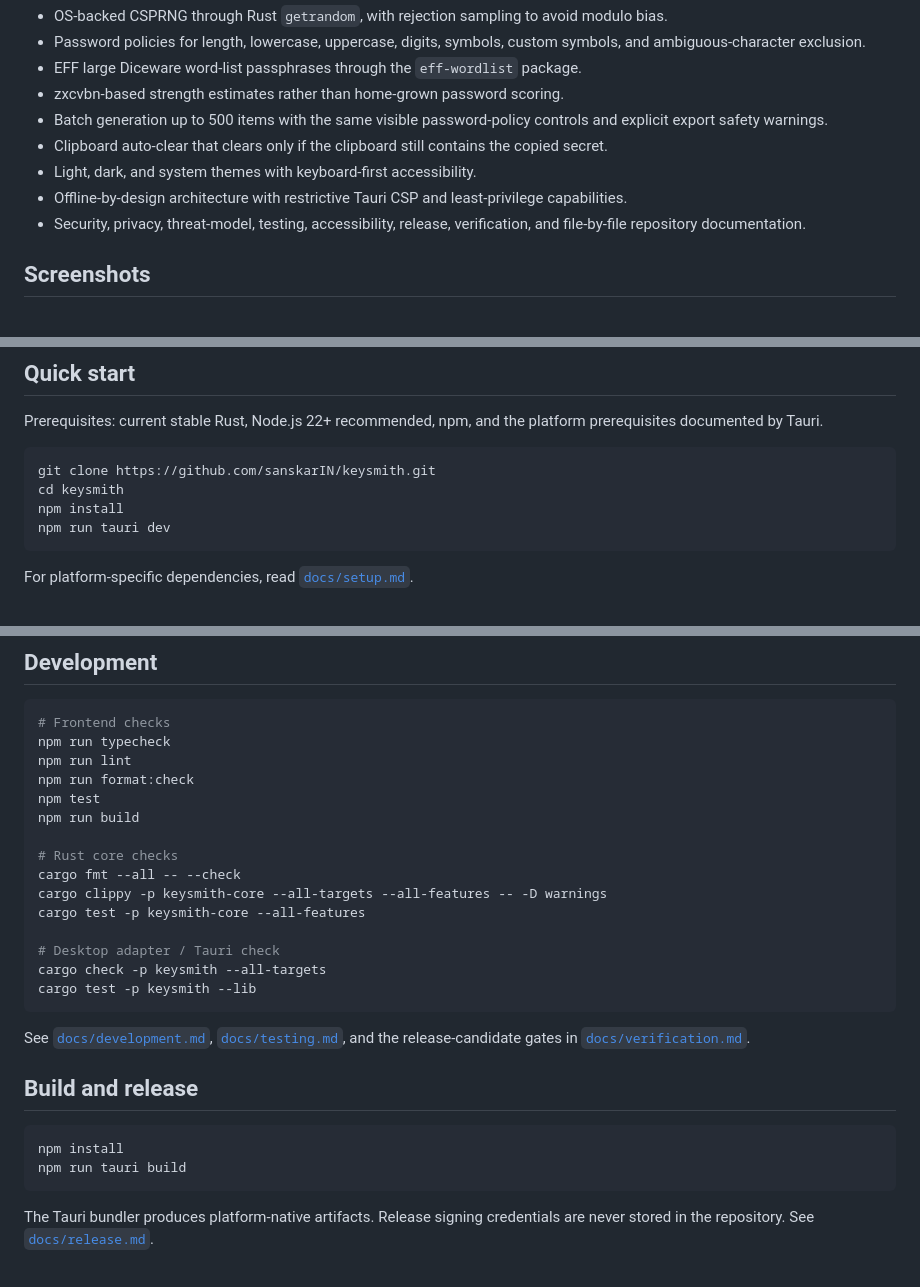
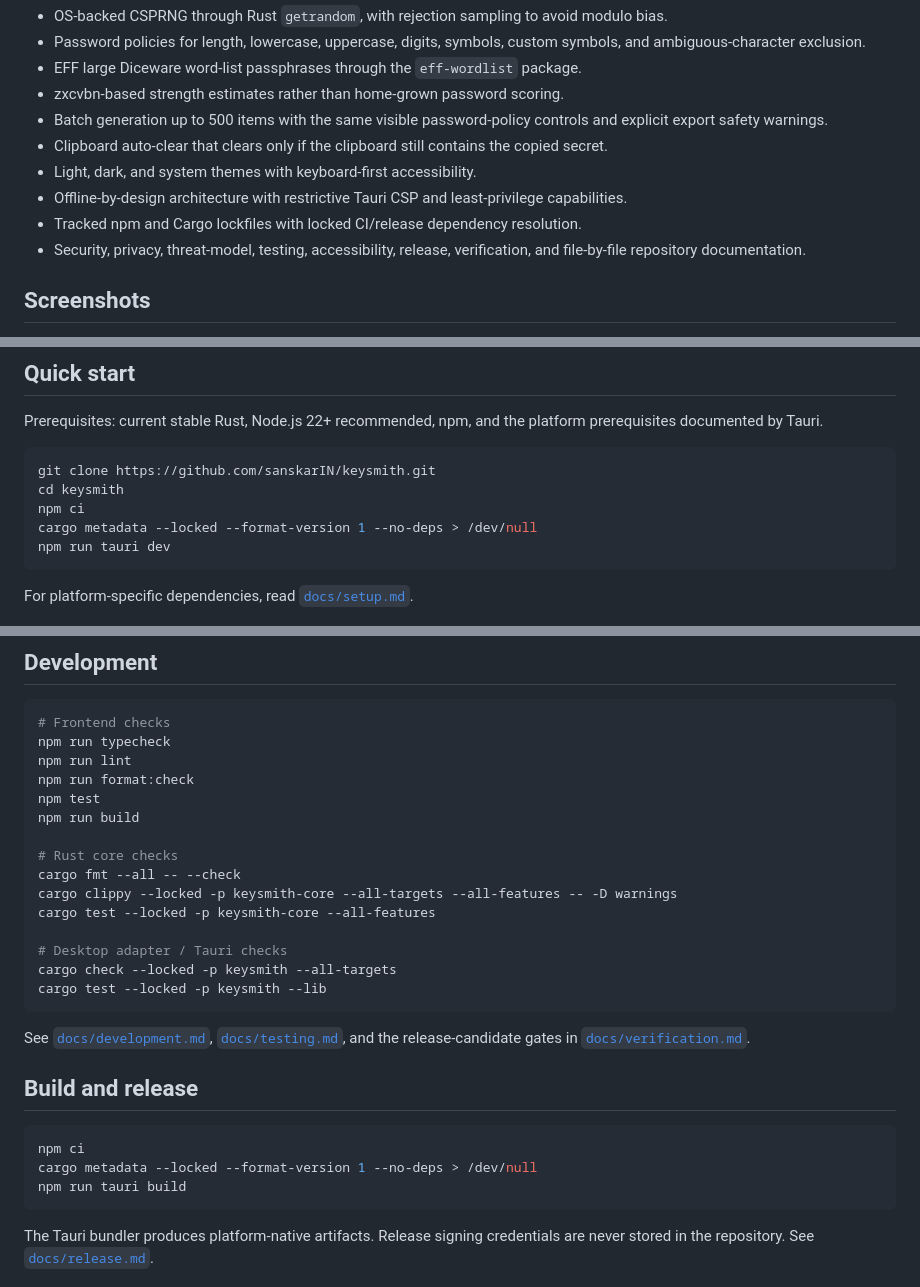
Before and after one commit to sanskarIN/keysmith, a Markdown page: README.md, 3 parts joined by grey strips. Drawn GitHub-style.

Commit message:
docs: use locked dependencies in README

````diff
--- a/README.md
+++ b/README.md
@@ -23,6 +23,7 @@ KeySmith is a desktop utility for Windows, macOS, and Linux. Passwords and passp
 - Clipboard auto-clear that clears only if the clipboard still contains the copied secret.
 - Light, dark, and system themes with keyboard-first accessibility.
 - Offline-by-design architecture with restrictive Tauri CSP and least-privilege capabilities.
+- Tracked npm and Cargo lockfiles with locked CI/release dependency resolution.
 - Security, privacy, threat-model, testing, accessibility, release, verification, and file-by-file repository documentation.
 
 ## Screenshots
@@ -54,7 +55,8 @@ Prerequisites: current stable Rust, Node.js 22+ recommended, npm, and the platfo
 ```bash
 git clone https://github.com/sanskarIN/keysmith.git
 cd keysmith
-npm install
+npm ci
+cargo metadata --locked --format-version 1 --no-deps > /dev/null
 npm run tauri dev
 ```
 
@@ -72,12 +74,12 @@ npm run build
 
 # Rust core checks
 cargo fmt --all -- --check
-cargo clippy -p keysmith-core --all-targets --all-features -- -D warnings
-cargo test -p keysmith-core --all-features
+cargo clippy --locked -p keysmith-core --all-targets --all-features -- -D warnings
+cargo test --locked -p keysmith-core --all-features
 
-# Desktop adapter / Tauri check
-cargo check -p keysmith --all-targets
-cargo test -p keysmith --lib
+# Desktop adapter / Tauri checks
+cargo check --locked -p keysmith --all-targets
+cargo test --locked -p keysmith --lib
 ```
 
 See [`docs/development.md`](docs/development.md), [`docs/testing.md`](docs/testing.md), and the release-candidate gates in [`docs/verification.md`](docs/verification.md).
@@ -85,7 +87,8 @@ See [`docs/development.md`](docs/development.md), [`docs/testing.md`](docs/testi
 ## Build and release
 
 ```bash
-npm install
+npm ci
+cargo metadata --locked --format-version 1 --no-deps > /dev/null
 npm run tauri build
 ```
 
````
